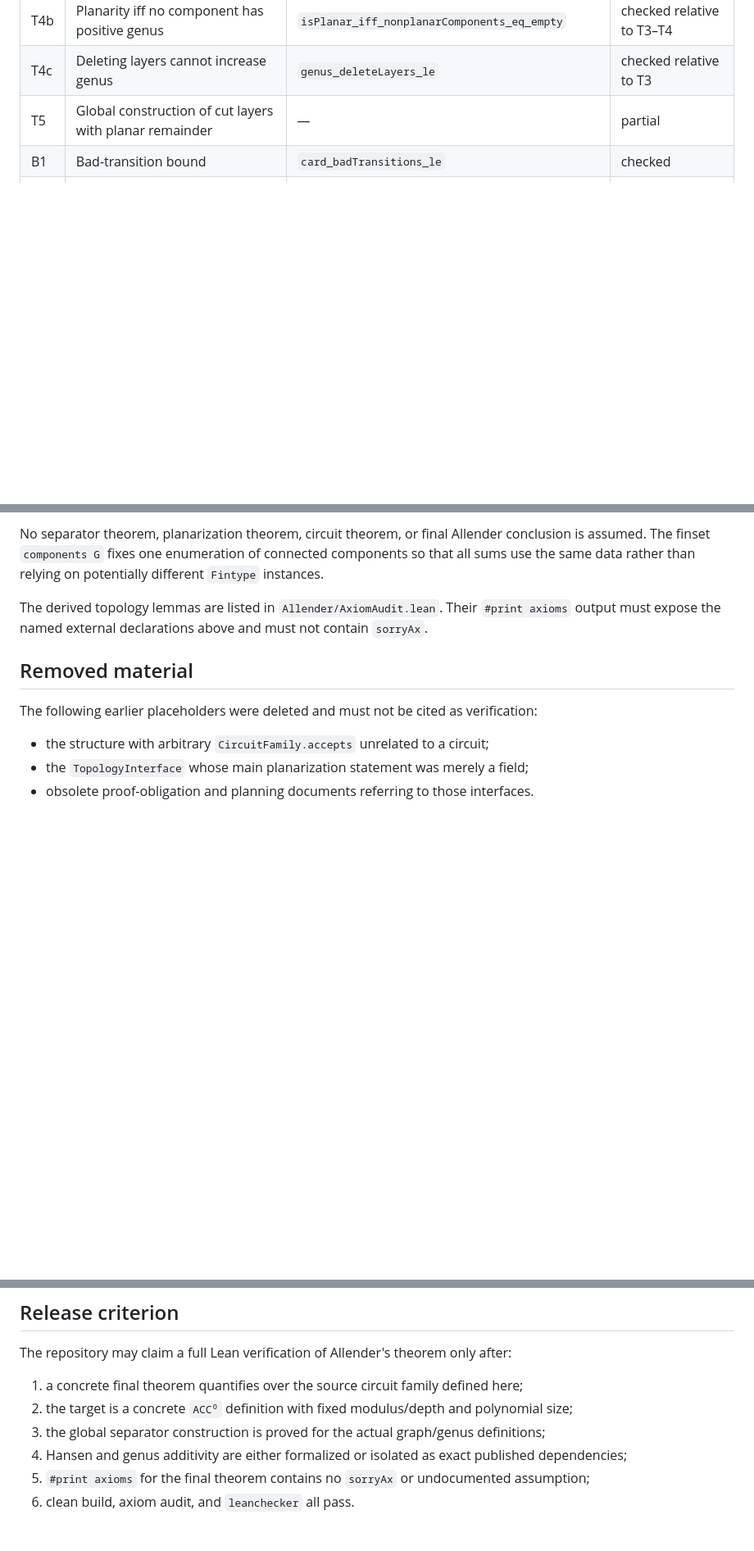
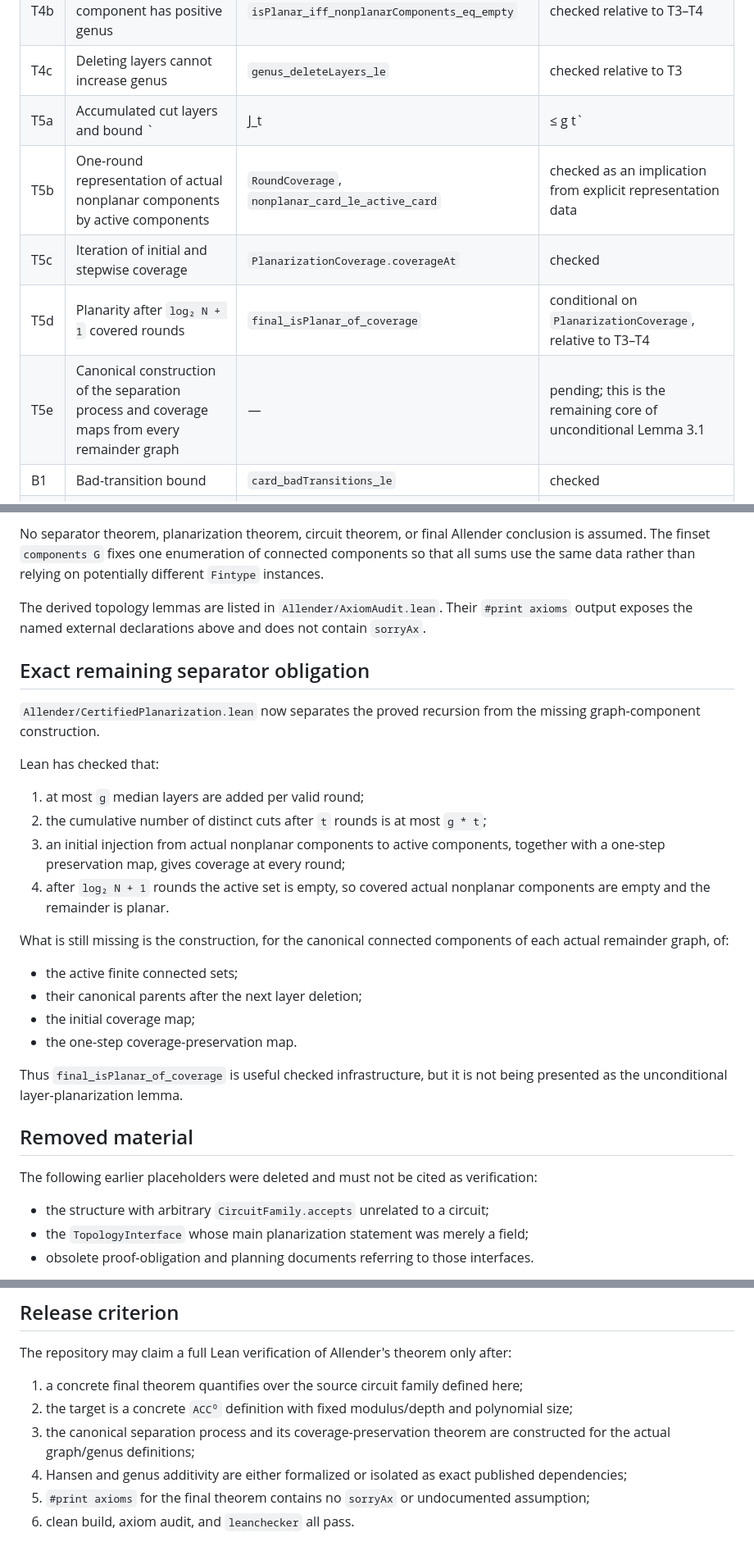
Before and after one commit to Grisha-Pochuev/allender-polylog-genus-lean, a Markdown page: STATUS.md, 3 parts joined by grey strips. Shown at 82% size. Drawn GitHub-style; blank space fills up the shorter version.

Commit message:
Record verified conditional planarization bridge

```diff
--- a/STATUS.md
+++ b/STATUS.md
@@ -38,7 +40,11 @@ The successful workflow rejected `sorry`/`admit`, ran `lake build`, compiled
 | T4a | Number of nonplanar components is at most genus | `nonplanarComponents_card_le_genus` | checked relative to T3–T4 |
 | T4b | Planarity iff no component has positive genus | `isPlanar_iff_nonplanarComponents_eq_empty` | checked relative to T3–T4 |
 | T4c | Deleting layers cannot increase genus | `genus_deleteLayers_le` | checked relative to T3 |
-| T5 | Global construction of cut layers with planar remainder | — | partial |
+| T5a | Accumulated cut layers and bound `|J_t| ≤ g t` | `cumulativeCuts`, `cumulativeCuts_card_le_mul` | checked |
+| T5b | One-round representation of actual nonplanar components by active components | `RoundCoverage`, `nonplanar_card_le_active_card` | checked as an implication from explicit representation data |
+| T5c | Iteration of initial and stepwise coverage | `PlanarizationCoverage.coverageAt` | checked |
+| T5d | Planarity after `log₂ N + 1` covered rounds | `final_isPlanar_of_coverage` | conditional on `PlanarizationCoverage`, relative to T3–T4 |
+| T5e | Canonical construction of the separation process and coverage maps from every remainder graph | — | pending; this is the remaining core of unconditional Lemma 3.1 |
 | B1 | Bad-transition bound | `card_badTransitions_le` | checked |
 | B2 | Macroblock-count bound | `macroblock_count_le_of_cuts` | checked |
 | H1 | Exact Hansen theorem in the same circuit model | — | external, not yet stated exactly |
@@ -62,8 +68,33 @@ connected components so that all sums use the same data rather than relying on
 potentially different `Fintype` instances.
 
 The derived topology lemmas are listed in `Allender/AxiomAudit.lean`. Their
-`#print axioms` output must expose the named external declarations above and
-must not contain `sorryAx`.
+`#print axioms` output exposes the named external declarations above and does
+not contain `sorryAx`.
+
+## Exact remaining separator obligation
+
+`Allender/CertifiedPlanarization.lean` now separates the proved recursion from
+the missing graph-component construction.
+
+Lean has checked that:
+
+1. at most `g` median layers are added per valid round;
+2. the cumulative number of distinct cuts after `t` rounds is at most `g * t`;
+3. an initial injection from actual nonplanar components to active components,
+   together with a one-step preservation map, gives coverage at every round;
+4. after `log₂ N + 1` rounds the active set is empty, so covered actual
+   nonplanar components are empty and the remainder is planar.
+
+What is still missing is the construction, for the canonical connected
+components of each actual remainder graph, of:
+
+- the active finite connected sets;
+- their canonical parents after the next layer deletion;
+- the initial coverage map;
+- the one-step coverage-preservation map.
+
+Thus `final_isPlanar_of_coverage` is useful checked infrastructure, but it is
+not being presented as the unconditional layer-planarization lemma.
 
 ## Removed material
 
@@ -79,7 +110,7 @@ The repository may claim a full Lean verification of Allender's theorem only aft
 
 1. a concrete final theorem quantifies over the source circuit family defined here;
 2. the target is a concrete `ACC⁰` definition with fixed modulus/depth and polynomial size;
-3. the global separator construction is proved for the actual graph/genus definitions;
+3. the canonical separation process and its coverage-preservation theorem are constructed for the actual graph/genus definitions;
 4. Hansen and genus additivity are either formalized or isolated as exact published dependencies;
 5. `#print axioms` for the final theorem contains no `sorryAx` or undocumented assumption;
 6. clean build, axiom audit, and `leanchecker` all pass.
```
Also changed, not shown: other parts of STATUS.md (+4 -2 lines).
